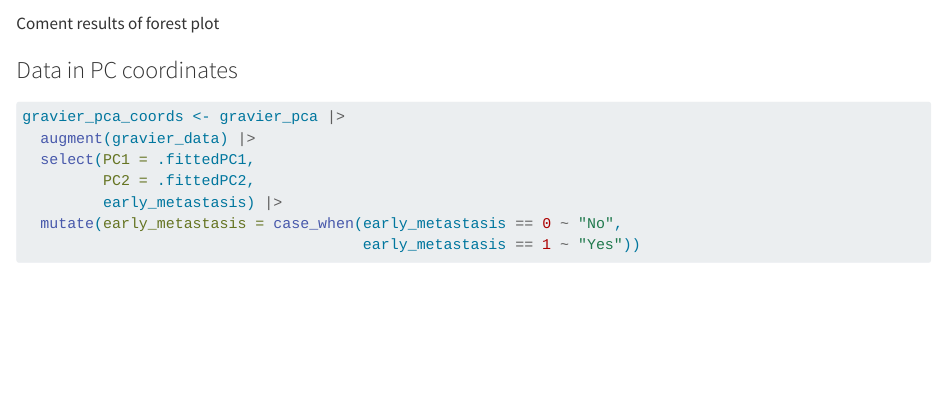
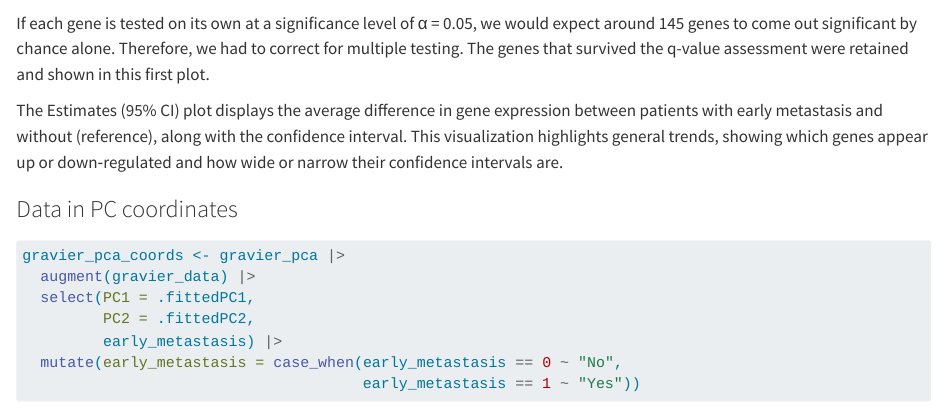
Before and after one commit to rforbiodatascience26/group28, a Quarto document (Lab7_Assignment:Group_28.qmd): the page in a window 1100 px wide, from 5670 px down. Rendered offline with R 4.5, knitr and Pandoc in place of Quarto, with nearby package versions; some code elsewhere in the file could not run offline.

Commit message:
added comments on the forest plot

````diff
--- a/Lab7_Assignment:Group_28.qmd
+++ b/Lab7_Assignment:Group_28.qmd
@@ -205,7 +205,9 @@ gravier_estimates |>
   theme_minimal()
 ```
 
-Coment results of forest plot
+If each gene is tested on its own at a significance level of α = 0.05, we would expect around 145 genes to come out significant by chance alone. Therefore, we had to correct for multiple testing. The genes that survived the q-value assessment were retained and shown in this first plot.
+
+The Estimates (95% CI) plot displays the average difference in gene expression between patients with early metastasis and without (reference), along with the confidence interval. This visualization highlights general trends, showing which genes appear up or down‑regulated and how wide or narrow their confidence intervals are.
 
 ### Data in PC coordinates
 
````
Also changed, not shown: Lab7_Assignment:Group_28.qmd (4 more changed lines).
